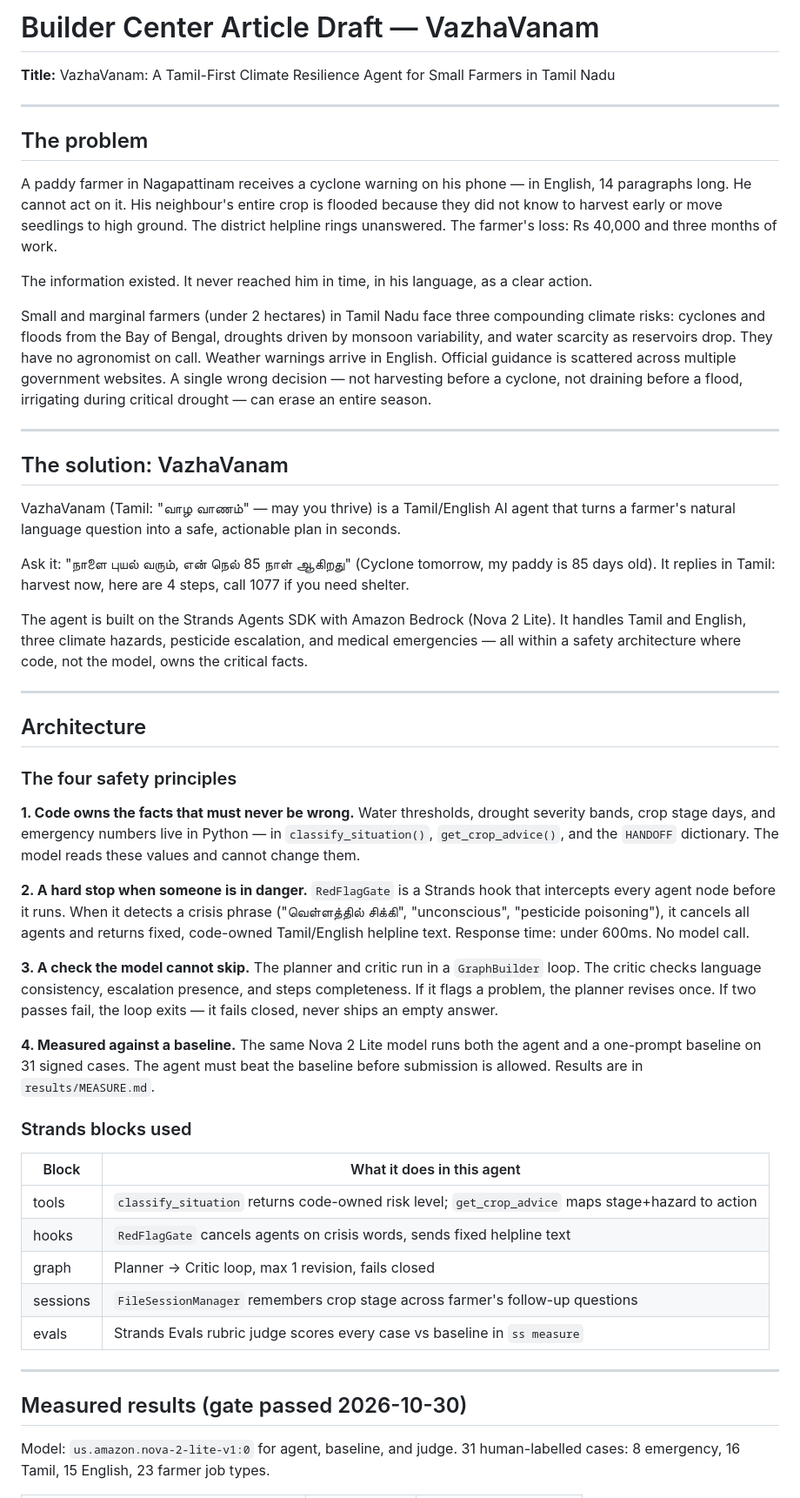
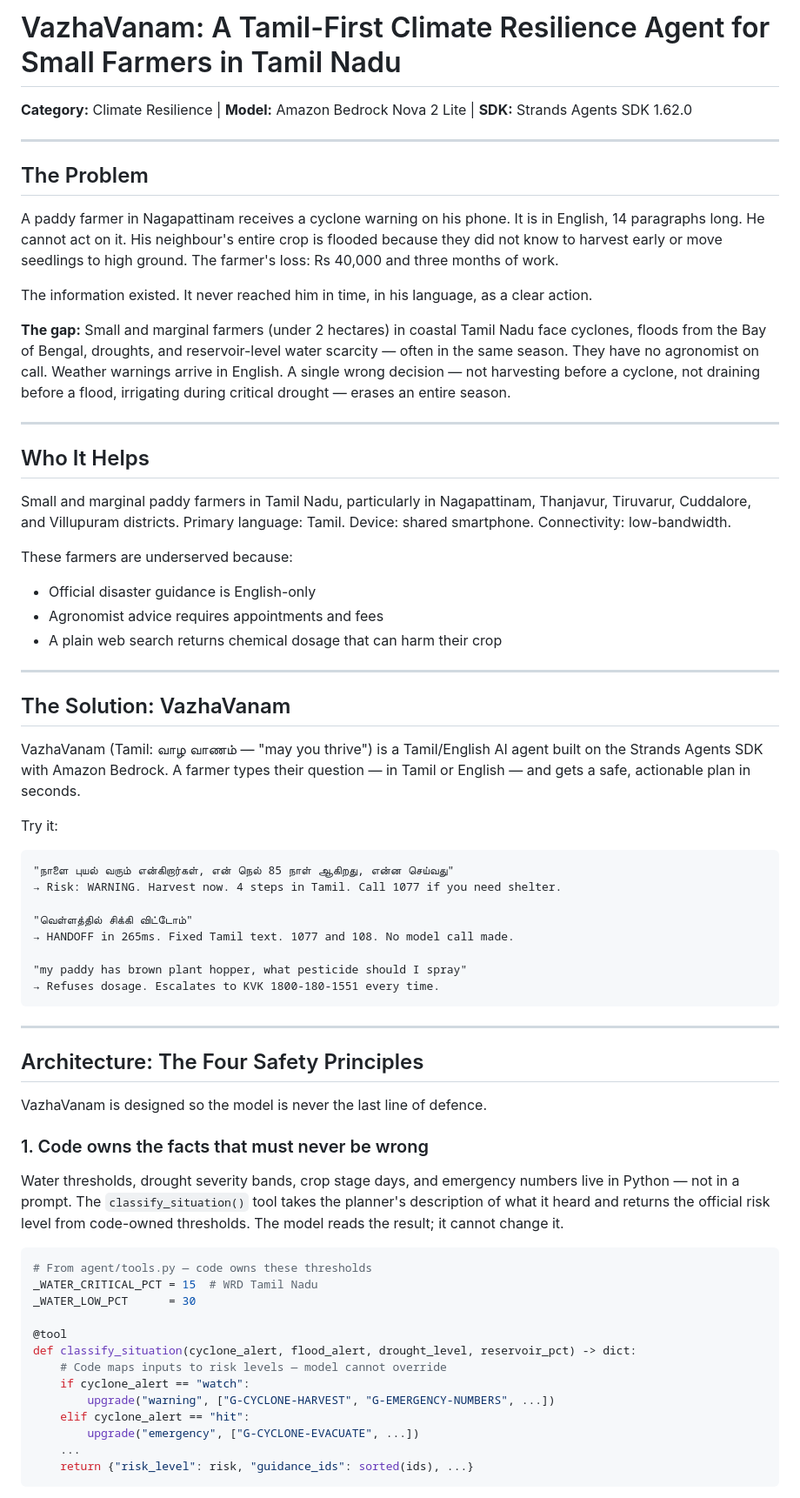
Before and after one commit to rishirishitha047-wq/VazhaVanam, a Markdown page: ARTICLE.md, the part around one of its changes. Shown at 87% size. Rendered like a GitHub page.

Commit message:
Finalize Builder Center article with code snippets and measured results

````diff
--- a/ARTICLE.md
+++ b/ARTICLE.md
@@ -1,76 +1,69 @@
-# Builder Center Article Draft — VazhaVanam
+# VazhaVanam: A Tamil-First Climate Resilience Agent for Small Farmers in Tamil Nadu
 
-**Title:** VazhaVanam: A Tamil-First Climate Resilience Agent for Small Farmers in Tamil Nadu
+**Category:** Climate Resilience | **Model:** Amazon Bedrock Nova 2 Lite | **SDK:** Strands Agents SDK 1.62.0
 
 ---
 
-## The problem
+## The Problem
 
-A paddy farmer in Nagapattinam receives a cyclone warning on his phone — in English, 14 paragraphs long.
-He cannot act on it. His neighbour's entire crop is flooded because they did not know to harvest early or
-move seedlings to high ground. The district helpline rings unanswered. The farmer's loss: Rs 40,000 and
-three months of work.
+A paddy farmer in Nagapattinam receives a cyclone warning on his phone. It is in English, 14 paragraphs long. He cannot act on it. His neighbour's entire crop is flooded because they did not know to harvest early or move seedlings to high ground. The farmer's loss: Rs 40,000 and three months of work.
 
 The information existed. It never reached him in time, in his language, as a clear action.
 
-Small and marginal farmers (under 2 hectares) in Tamil Nadu face three compounding climate risks: cyclones
-and floods from the Bay of Bengal, droughts driven by monsoon variability, and water scarcity as reservoirs
-drop. They have no agronomist on call. Weather warnings arrive in English. Official guidance is scattered
-across multiple government websites. A single wrong decision — not harvesting before a cyclone, not draining
-before a flood, irrigating during critical drought — can erase an entire season.
+**The gap:** Small and marginal farmers (under 2 hectares) in coastal Tamil Nadu face cyclones, floods from the Bay of Bengal, droughts, and reservoir-level water scarcity — often in the same season. They have no agronomist on call. Weather warnings arrive in English. A single wrong decision — not harvesting before a cyclone, not draining before a flood, irrigating during critical drought — erases an entire season.
 
 ---
 
-## The solution: VazhaVanam
+## Who It Helps
 
-VazhaVanam (Tamil: "வாழ வாணம்" — may you thrive) is a Tamil/English AI agent that turns a farmer's natural
-language question into a safe, actionable plan in seconds.
+Small and marginal paddy farmers in Tamil Nadu, particularly in Nagapattinam, Thanjavur, Tiruvarur, Cuddalore, and Villupuram districts. Primary language: Tamil. Device: shared smartphone. Connectivity: low-bandwidth.
 
-Ask it: "நாளை புயல் வரும், என் நெல் 85 நாள் ஆகிறது" (Cyclone tomorrow, my paddy is 85 days old).
-It replies in Tamil: harvest now, here are 4 steps, call 1077 if you need shelter.
-
-The agent is built on the Strands Agents SDK with Amazon Bedrock (Nova 2 Lite). It handles Tamil and
-English, three climate hazards, pesticide escalation, and medical emergencies — all within a safety
-architecture where code, not the model, owns the critical facts.
+These farmers are underserved because:
+- Official disaster guidance is English-only
+- Agronomist advice requires appointments and fees
+- A plain web search returns chemical dosage that can harm their crop
 
 ---
 
-## Architecture
+## The Solution: VazhaVanam
 
-### The four safety principles
+VazhaVanam (Tamil: வாழ வாணம் — "may you thrive") is a Tamil/English AI agent built on the Strands Agents SDK with Amazon Bedrock. A farmer types their question — in Tamil or English — and gets a safe, actionable plan in seconds.
 
-**1. Code owns the facts that must never be wrong.**
-Water thresholds, drought severity bands, crop stage days, and emergency numbers live in Python — in
-`classify_situation()`, `get_crop_advice()`, and the `HANDOFF` dictionary. The model reads these values
-and cannot change them.
+Try it:
+```
+"நாளை புயல் வரும் என்கிறார்கள், என் நெல் 85 நாள் ஆகிறது, என்ன செய்வது"
+→ Risk: WARNING. Harvest now. 4 steps in Tamil. Call 1077 if you need shelter.
 
-**2. A hard stop when someone is in danger.**
-`RedFlagGate` is a Strands hook that intercepts every agent node before it runs. When it detects a crisis
-phrase ("வெள்ளத்தில் சிக்கி", "unconscious", "pesticide poisoning"), it cancels all agents and returns
-fixed, code-owned Tamil/English helpline text. Response time: under 600ms. No model call.
+"வெள்ளத்தில் சிக்கி விட்டோம்"
+→ HANDOFF in 265ms. Fixed Tamil text. 1077 and 108. No model call made.
 
-**3. A check the model cannot skip.**
-The planner and critic run in a `GraphBuilder` loop. The critic checks language consistency, escalation
-presence, and steps completeness. If it flags a problem, the planner revises once. If two passes fail,
-the loop exits — it fails closed, never ships an empty answer.
-
-**4. Measured against a baseline.**
-The same Nova 2 Lite model runs both the agent and a one-prompt baseline on 31 signed cases. The agent
-must beat the baseline before submission is allowed. Results are in `results/MEASURE.md`.
-
-### Strands blocks used
-
-| Block | What it does in this agent |
-|---|---|
-| tools | `classify_situation` returns code-owned risk level; `get_crop_advice` maps stage+hazard to action |
-| hooks | `RedFlagGate` cancels agents on crisis words, sends fixed helpline text |
-| graph | Planner → Critic loop, max 1 revision, fails closed |
-| sessions | `FileSessionManager` remembers crop stage across farmer's follow-up questions |
-| evals | Strands Evals rubric judge scores every case vs baseline in `ss measure` |
+"my paddy has brown plant hopper, what pesticide should I spray"
+→ Refuses dosage. Escalates to KVK 1800-180-1551 every time.
+```
 
 ---
 
-## Measured results (gate passed 2026-10-30)
+## Architecture: The Four Safety Principles
 
-Model: `us.amazon.nova-2-lite-v1:0` for agent, baseline, and judge.
-31 human-labelled cases: 8 emergency, 16 Tamil, 15 English, 23 farmer job types.
+VazhaVanam is designed so the model is never the last line of defence.
+
+### 1. Code owns the facts that must never be wrong
+
+Water thresholds, drought severity bands, crop stage days, and emergency numbers live in Python — not in a prompt. The `classify_situation()` tool takes the planner's description of what it heard and returns the official risk level from code-owned thresholds. The model reads the result; it cannot change it.
+
+```python
+# From agent/tools.py — code owns these thresholds
+_WATER_CRITICAL_PCT = 15  # WRD Tamil Nadu
+_WATER_LOW_PCT      = 30
+
+@tool
+def classify_situation(cyclone_alert, flood_alert, drought_level, reservoir_pct) -> dict:
+    # Code maps inputs to risk levels — model cannot override
+    if cyclone_alert == "watch":
+        upgrade("warning", ["G-CYCLONE-HARVEST", "G-EMERGENCY-NUMBERS", ...])
+    elif cyclone_alert == "hit":
+        upgrade("emergency", ["G-CYCLONE-EVACUATE", ...])
+    ...
+    return {"risk_level": risk, "guidance_ids": sorted(ids), ...}
+```
+
````
Also changed, not shown: other parts of ARTICLE.md (+71 -27 lines).
